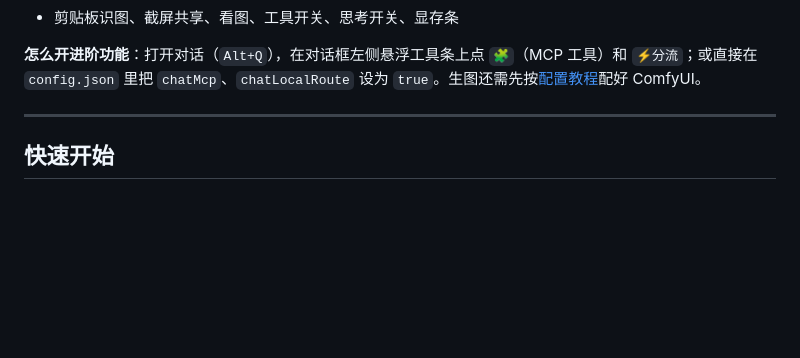
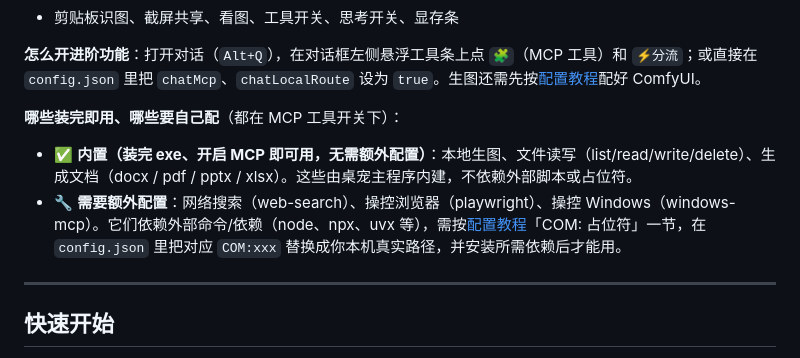
Before and after one commit to whiteball-shiro/blue-whale-agent, a Markdown page: README.md, the part around the change. Rendered like a GitHub page; blank space fills up the shorter version.

Commit message:
docs: clarify which MCP tools are built-in vs need manual config

```diff
--- a/README.md
+++ b/README.md
@@ -35,6 +35,11 @@
 - 剪贴板识图、截屏共享、看图、工具开关、思考开关、显存条
 
 **怎么开进阶功能**：打开对话（`Alt+Q`），在对话框左侧悬浮工具条上点 `🧩`（MCP 工具）和 `⚡分流`；或直接在 `config.json` 里把 `chatMcp`、`chatLocalRoute` 设为 `true`。生图还需先按[配置教程](docs/配置教程.md)配好 ComfyUI。
+
+**哪些装完即用、哪些要自己配**（都在 MCP 工具开关下）：
+
+- ✅ **内置（装完 exe、开启 MCP 即可用，无需额外配置）**：本地生图、文件读写（list/read/write/delete）、生成文档（docx / pdf / pptx / xlsx）。这些由桌宠主程序内建，不依赖外部脚本或占位符。
+- 🔧 **需要额外配置**：网络搜索（web-search）、操控浏览器（playwright）、操控 Windows（windows-mcp）。它们依赖外部命令/依赖（node、npx、uvx 等），需按[配置教程](docs/配置教程.md)「COM: 占位符」一节，在 `config.json` 里把对应 `COM:xxx` 替换成你本机真实路径，并安装所需依赖后才能用。
 
 
 
```
Also changed, not shown: docs/配置教程.md (+5 -0 lines).
